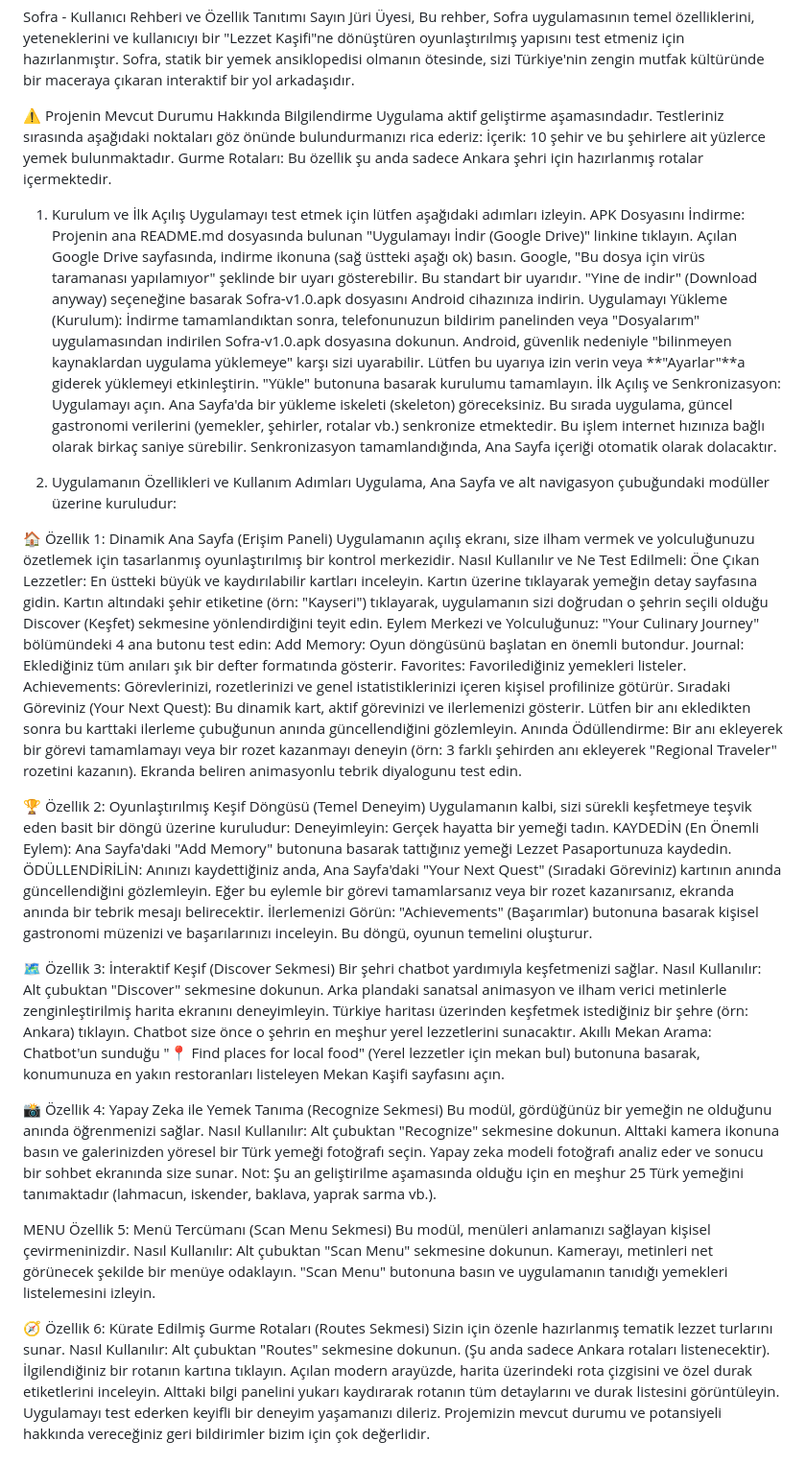
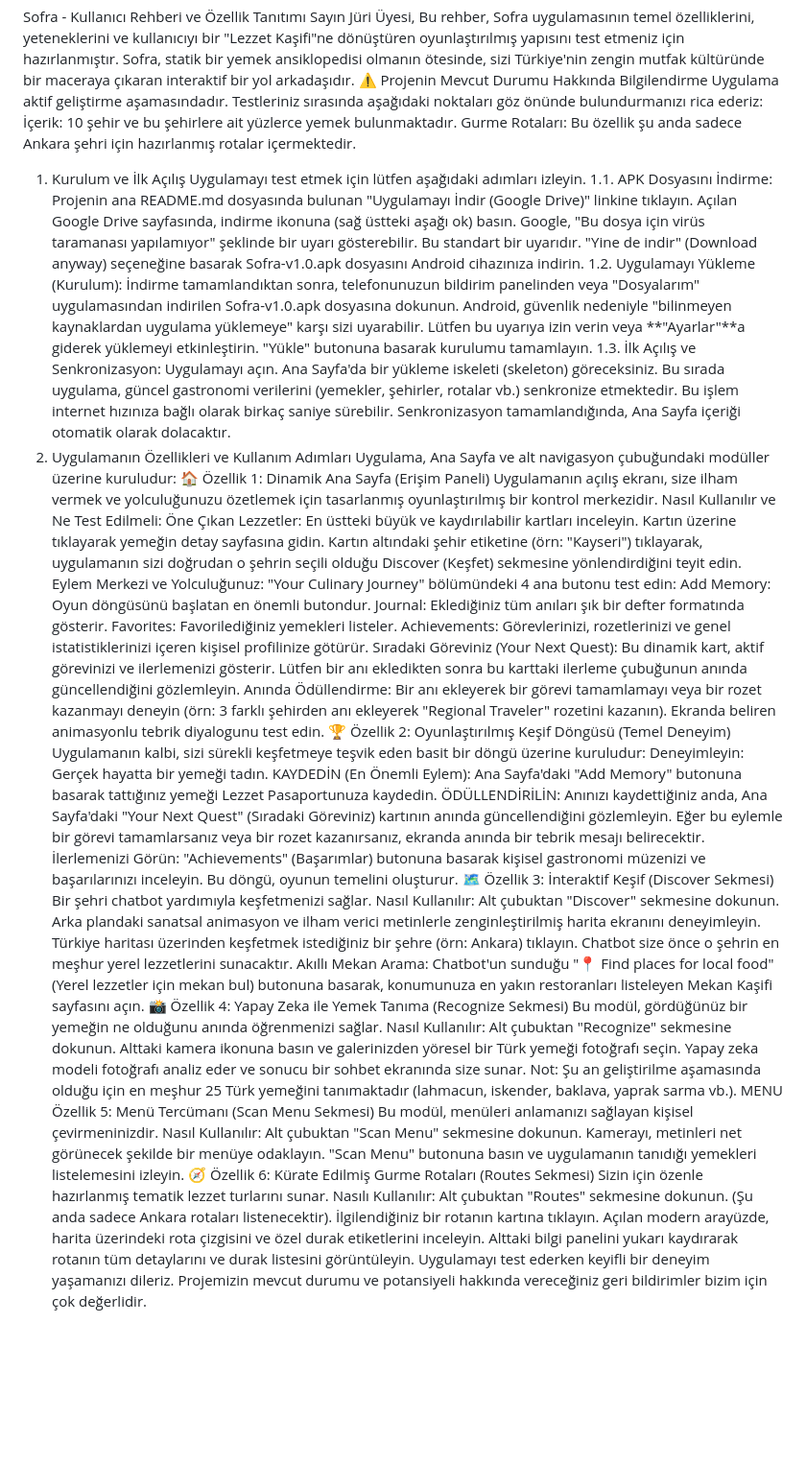
Before and after one commit to Enesb06/Sofra, a Markdown page: TEST_REHBERI.md, the part around the change. Shown: that part at 96% size. GitHub-like rendering; blank space fills up the shorter version.

```diff
--- a/TEST_REHBERI.md
+++ b/TEST_REHBERI.md
@@ -1,29 +1,25 @@
 Sofra - Kullanıcı Rehberi ve Özellik Tanıtımı
 Sayın Jüri Üyesi,
 Bu rehber, Sofra uygulamasının temel özelliklerini, yeteneklerini ve kullanıcıyı bir "Lezzet Kaşifi"ne dönüştüren oyunlaştırılmış yapısını test etmeniz için hazırlanmıştır. Sofra, statik bir yemek ansiklopedisi olmanın ötesinde, sizi Türkiye'nin zengin mutfak kültüründe bir maceraya çıkaran interaktif bir yol arkadaşıdır.
-
 ⚠️ Projenin Mevcut Durumu Hakkında Bilgilendirme
 Uygulama aktif geliştirme aşamasındadır. Testleriniz sırasında aşağıdaki noktaları göz önünde bulundurmanızı rica ederiz:
 İçerik: 10 şehir ve bu şehirlere ait yüzlerce yemek bulunmaktadır.
 Gurme Rotaları: Bu özellik şu anda sadece Ankara şehri için hazırlanmış rotalar içermektedir.
-
 1. Kurulum ve İlk Açılış
 Uygulamayı test etmek için lütfen aşağıdaki adımları izleyin.
-APK Dosyasını İndirme:
+1.1. APK Dosyasını İndirme:
 Projenin ana README.md dosyasında bulunan "Uygulamayı İndir (Google Drive)" linkine tıklayın.
 Açılan Google Drive sayfasında, indirme ikonuna (sağ üstteki aşağı ok) basın.
 Google, "Bu dosya için virüs taramanası yapılamıyor" şeklinde bir uyarı gösterebilir. Bu standart bir uyarıdır. "Yine de indir" (Download anyway) seçeneğine basarak Sofra-v1.0.apk dosyasını Android cihazınıza indirin.
-Uygulamayı Yükleme (Kurulum):
+1.2. Uygulamayı Yükleme (Kurulum):
 İndirme tamamlandıktan sonra, telefonunuzun bildirim panelinden veya "Dosyalarım" uygulamasından indirilen Sofra-v1.0.apk dosyasına dokunun.
 Android, güvenlik nedeniyle "bilinmeyen kaynaklardan uygulama yüklemeye" karşı sizi uyarabilir. Lütfen bu uyarıya izin verin veya **"Ayarlar"**a giderek yüklemeyi etkinleştirin.
 "Yükle" butonuna basarak kurulumu tamamlayın.
-İlk Açılış ve Senkronizasyon:
+1.3. İlk Açılış ve Senkronizasyon:
 Uygulamayı açın. Ana Sayfa'da bir yükleme iskeleti (skeleton) göreceksiniz.
 Bu sırada uygulama, güncel gastronomi verilerini (yemekler, şehirler, rotalar vb.) senkronize etmektedir. Bu işlem internet hızınıza bağlı olarak birkaç saniye sürebilir. Senkronizasyon tamamlandığında, Ana Sayfa içeriği otomatik olarak dolacaktır.
-
 2. Uygulamanın Özellikleri ve Kullanım Adımları
 Uygulama, Ana Sayfa ve alt navigasyon çubuğundaki modüller üzerine kuruludur:
-
 🏠 Özellik 1: Dinamik Ana Sayfa (Erişim Paneli)
 Uygulamanın açılış ekranı, size ilham vermek ve yolculuğunuzu özetlemek için tasarlanmış oyunlaştırılmış bir kontrol merkezidir.
 Nasıl Kullanılır ve Ne Test Edilmeli:
@@ -37,16 +33,12 @@ Favorites: Favorilediğiniz yemekleri listeler.
 Achievements: Görevlerinizi, rozetlerinizi ve genel istatistiklerinizi içeren kişisel profilinize götürür.
 Sıradaki Göreviniz (Your Next Quest): Bu dinamik kart, aktif görevinizi ve ilerlemenizi gösterir. Lütfen bir anı ekledikten sonra bu karttaki ilerleme çubuğunun anında güncellendiğini gözlemleyin.
 Anında Ödüllendirme: Bir anı ekleyerek bir görevi tamamlamayı veya bir rozet kazanmayı deneyin (örn: 3 farklı şehirden anı ekleyerek "Regional Traveler" rozetini kazanın). Ekranda beliren animasyonlu tebrik diyalogunu test edin.
-
-
 🏆 Özellik 2: Oyunlaştırılmış Keşif Döngüsü (Temel Deneyim)
 Uygulamanın kalbi, sizi sürekli keşfetmeye teşvik eden basit bir döngü üzerine kuruludur:
 Deneyimleyin: Gerçek hayatta bir yemeği tadın.
 KAYDEDİN (En Önemli Eylem): Ana Sayfa'daki "Add Memory" butonuna basarak tattığınız yemeği Lezzet Pasaportunuza kaydedin.
 ÖDÜLLENDİRİLİN: Anınızı kaydettiğiniz anda, Ana Sayfa'daki "Your Next Quest" (Sıradaki Göreviniz) kartının anında güncellendiğini gözlemleyin. Eğer bu eylemle bir görevi tamamlarsanız veya bir rozet kazanırsanız, ekranda anında bir tebrik mesajı belirecektir.
 İlerlemenizi Görün: "Achievements" (Başarımlar) butonuna basarak kişisel gastronomi müzenizi ve başarılarınızı inceleyin. Bu döngü, oyunun temelini oluşturur.
-
-
 🗺️ Özellik 3: İnteraktif Keşif (Discover Sekmesi)
 Bir şehri chatbot yardımıyla keşfetmenizi sağlar.
 Nasıl Kullanılır:
@@ -54,25 +46,21 @@ Alt çubuktan "Discover" sekmesine dokunun. Arka plandaki sanatsal animasyon ve
 Türkiye haritası üzerinden keşfetmek istediğiniz bir şehre (örn: Ankara) tıklayın.
 Chatbot size önce o şehrin en meşhur yerel lezzetlerini sunacaktır.
 Akıllı Mekan Arama: Chatbot'un sunduğu "📍 Find places for local food" (Yerel lezzetler için mekan bul) butonuna basarak, konumunuza en yakın restoranları listeleyen Mekan Kaşifi sayfasını açın.
-
-
 📸 Özellik 4: Yapay Zeka ile Yemek Tanıma (Recognize Sekmesi)
 Bu modül, gördüğünüz bir yemeğin ne olduğunu anında öğrenmenizi sağlar.
 Nasıl Kullanılır:
 Alt çubuktan "Recognize" sekmesine dokunun.
 Alttaki kamera ikonuna basın ve galerinizden yöresel bir Türk yemeği fotoğrafı seçin.
 Yapay zeka modeli fotoğrafı analiz eder ve sonucu bir sohbet ekranında size sunar. Not: Şu an geliştirilme aşamasında olduğu için en meşhur 25 Türk yemeğini tanımaktadır (lahmacun, iskender, baklava, yaprak sarma vb.).
-
 MENU Özellik 5: Menü Tercümanı (Scan Menu Sekmesi)
 Bu modül, menüleri anlamanızı sağlayan kişisel çevirmeninizdir.
 Nasıl Kullanılır:
 Alt çubuktan "Scan Menu" sekmesine dokunun.
 Kamerayı, metinleri net görünecek şekilde bir menüye odaklayın.
 "Scan Menu" butonuna basın ve uygulamanın tanıdığı yemekleri listelemesini izleyin.
-
 🧭 Özellik 6: Kürate Edilmiş Gurme Rotaları (Routes Sekmesi)
 Sizin için özenle hazırlanmış tematik lezzet turlarını sunar.
-Nasıl Kullanılır:
+Nasılı Kullanılır:
 Alt çubuktan "Routes" sekmesine dokunun. (Şu anda sadece Ankara rotaları listenecektir).
 İlgilendiğiniz bir rotanın kartına tıklayın.
 Açılan modern arayüzde, harita üzerindeki rota çizgisini ve özel durak etiketlerini inceleyin.
```
